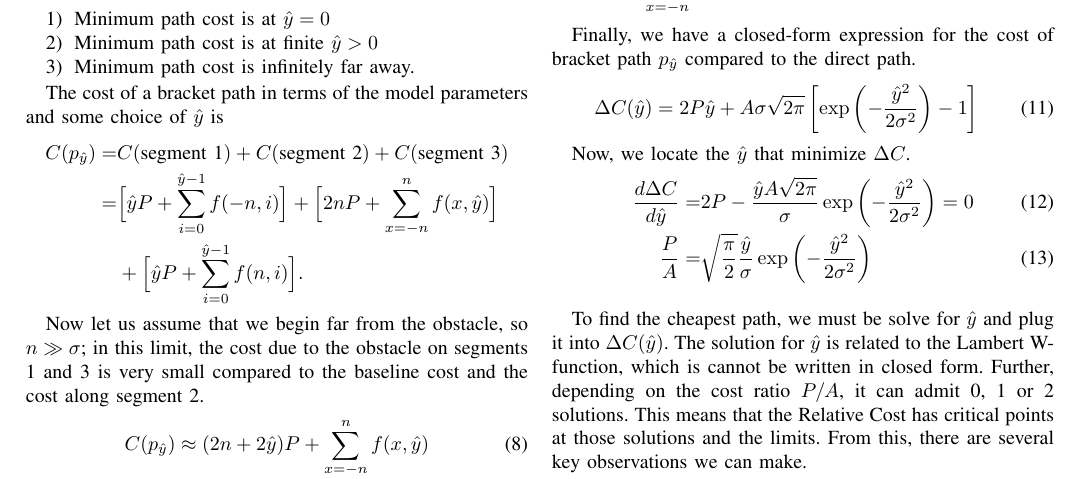
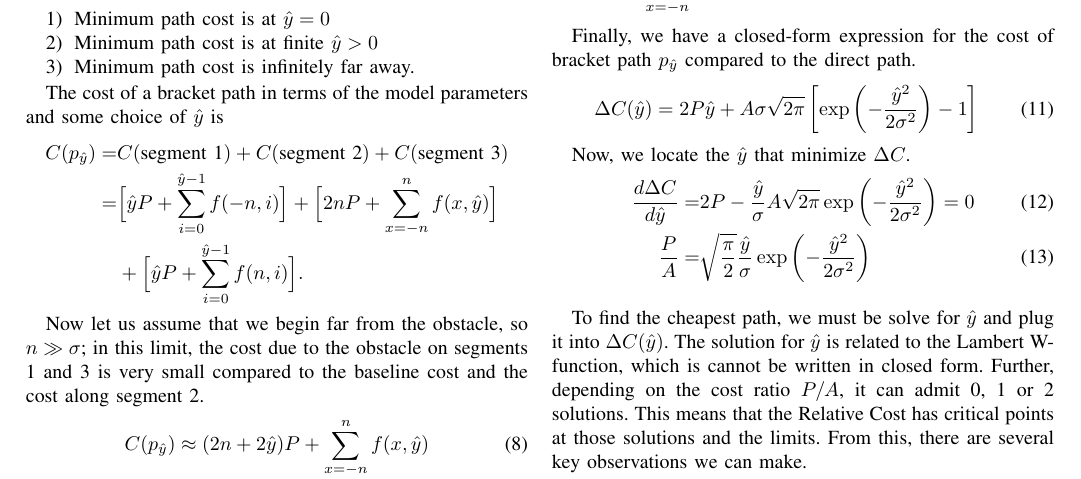
Before and after one commit to DLu/probablyscripts, a LaTeX paper (2013-rss-costmaps/paper.tex, which reads 2013-rss-costmaps/gaussian.tex): part of page 4 of 7, cut so that both start at the same text. Compiled offline with pdfLaTeX.

Commit message:
cosmetics

```diff
--- a/2013-rss-costmaps/gaussian.tex
+++ b/2013-rss-costmaps/gaussian.tex
@@ -58,7 +58,7 @@ Finally, we have a closed-form expression for the cost of bracket path $p_{\yhat
 Now, we locate the $\yhat$ that minimize $\Delta C$.
 \begin{align}
 \frac{d\Delta C}{d\yhat} =
-&2P - \frac{\yhat A\sqrt{2\pi}}{\sigma} \exp\left(-\frac{\yhat^2}{2\sigma^2} \right) = 0 \\
+&2P - \frac{\yhat}{\sigma}A\sqrt{2\pi} \exp\left(-\frac{\yhat^2}{2\sigma^2} \right) = 0 \\
   \frac{P}{A} =& \sqrt{\frac{\pi}{2}} \frac{\yhat}{\sigma} \exp\left(-\frac{\yhat^2}{2\sigma^2} \right)
 \end{align}
 \begin{figure}
```
